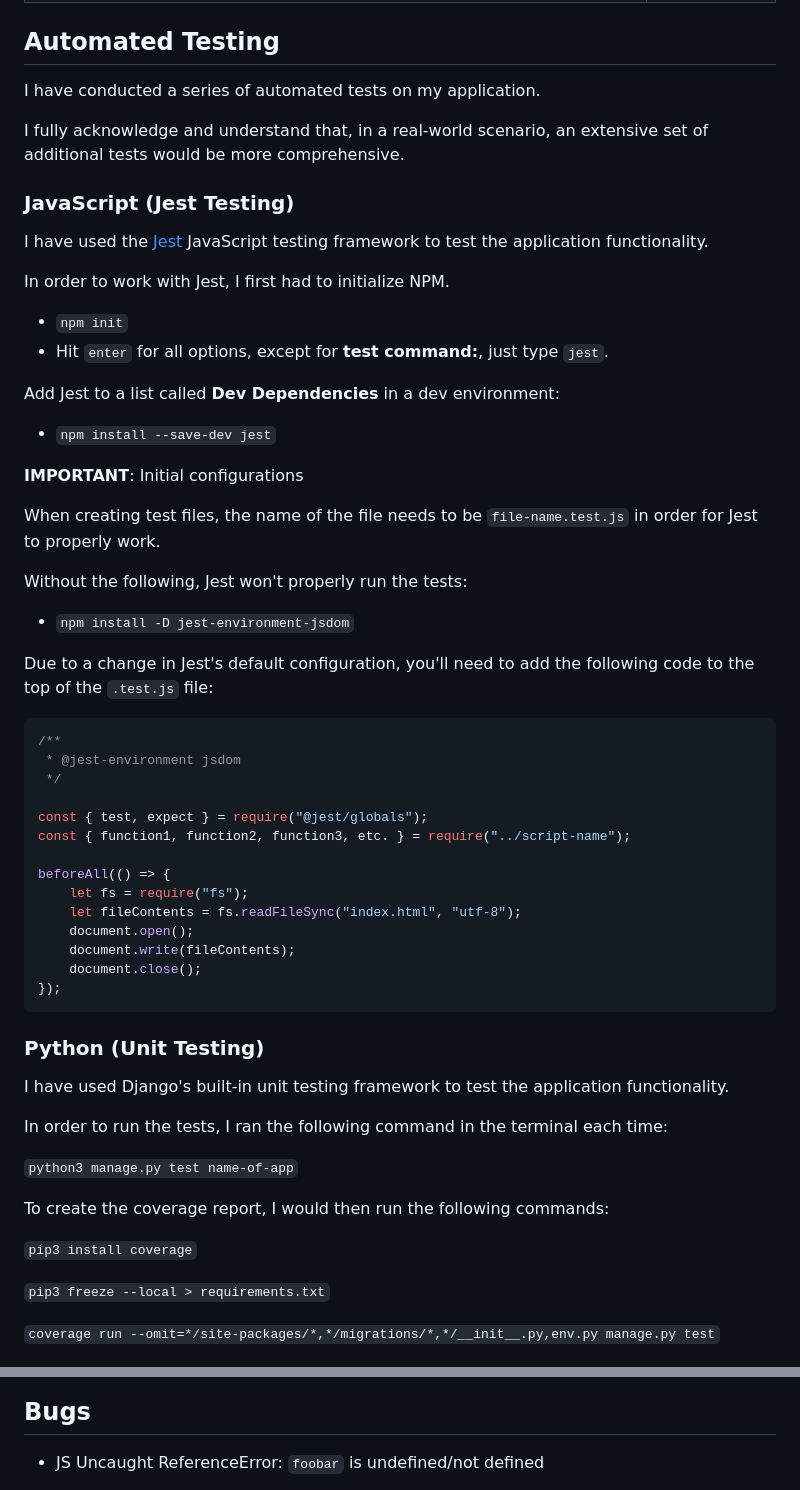
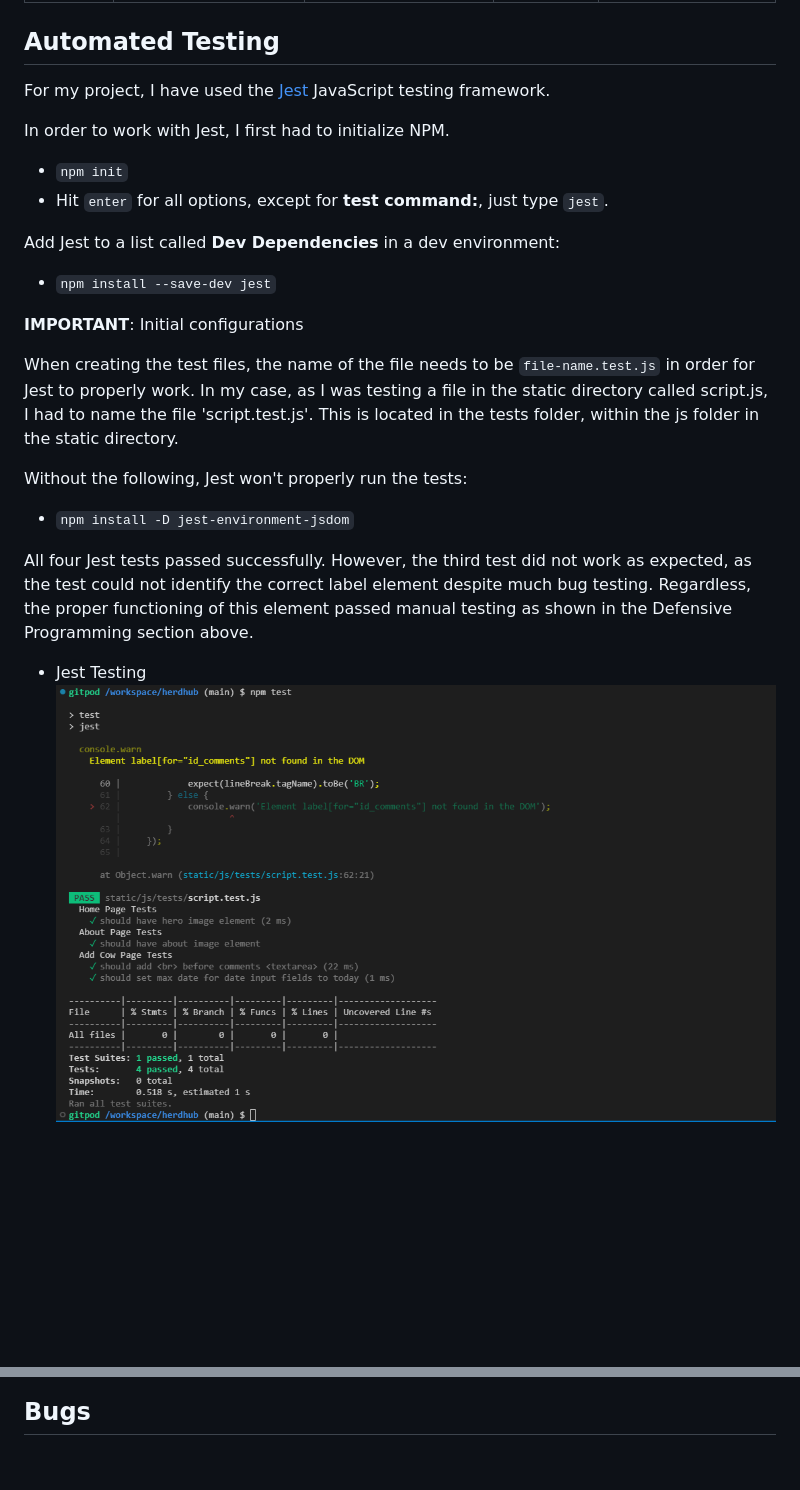
Before and after one commit to cthlbrennan/herdhub, a Markdown page: TESTING.md, 2 parts joined by grey strips. GitHub-like rendering; pictures changed too: documentation/automated-testing/automated-testing.png (added); blank space fills up the shorter version.

````diff
--- a/TESTING.md
+++ b/TESTING.md
@@ -208,13 +213,7 @@ Defensive programming was manually tested with the below user acceptance testing
 
 ## Automated Testing
 
-I have conducted a series of automated tests on my application.
-
-I fully acknowledge and understand that, in a real-world scenario, an extensive set of additional tests would be more comprehensive.
-
-### JavaScript (Jest Testing)
-
-I have used the [Jest](https://jestjs.io) JavaScript testing framework to test the application functionality.
+For my project, I have used the [Jest](https://jestjs.io) JavaScript testing framework.
 
 In order to work with Jest, I first had to initialize NPM.
 
@@ -227,45 +226,14 @@ Add Jest to a list called **Dev Dependencies** in a dev environment:
 
 **IMPORTANT**: Initial configurations
 
-When creating test files, the name of the file needs to be `file-name.test.js` in order for Jest to properly work.
+When creating the test files, the name of the file needs to be `file-name.test.js` in order for Jest to properly work. In my case, as I was testing a file in the static directory called script.js, I had to name the file 'script.test.js'. This is located in the tests folder, within the js folder in the static directory.
 
 Without the following, Jest won't properly run the tests:
 
 - `npm install -D jest-environment-jsdom`
 
-Due to a change in Jest's default configuration, you'll need to add the following code to the top of the `.test.js` file:
+All four Jest tests passed successfully. However, the third test did not work as expected, as the test could not identify the correct label element despite much bug testing. Regardless, the proper functioning of this element passed manual testing as shown in the Defensive Programming section above.
 
-```js
-/**
- * @jest-environment jsdom
- */
+- Jest Testing
+![Jest Testing](documentation/automated-testing/automated-testing.png)
 
-const { test, expect } = require("@jest/globals");
-const { function1, function2, function3, etc. } = require("../script-name");
-
-beforeAll(() => {
-    let fs = require("fs");
-    let fileContents = fs.readFileSync("index.html", "utf-8");
-    document.open();
-    document.write(fileContents);
-    document.close();
-});
-```
-
-
-### Python (Unit Testing)
-
-I have used Django's built-in unit testing framework to test the application functionality.
-
-In order to run the tests, I ran the following command in the terminal each time:
-
-`python3 manage.py test name-of-app`
-
-To create the coverage report, I would then run the following commands:
-
-`pip3 install coverage`
-
-`pip3 freeze --local > requirements.txt`
-
-`coverage run --omit=*/site-packages/*,*/migrations/*,*/__init__.py,env.py manage.py test`
-
@@ -305,5 +240,4 @@ Below are the results from the various apps on my application that I've tested:
 
 ## Bugs
 
-- JS Uncaught ReferenceError: `foobar` is undefined/not defined
 
````
Also changed, not shown: other parts of TESTING.md (+24 -96 lines), 1 other file.
